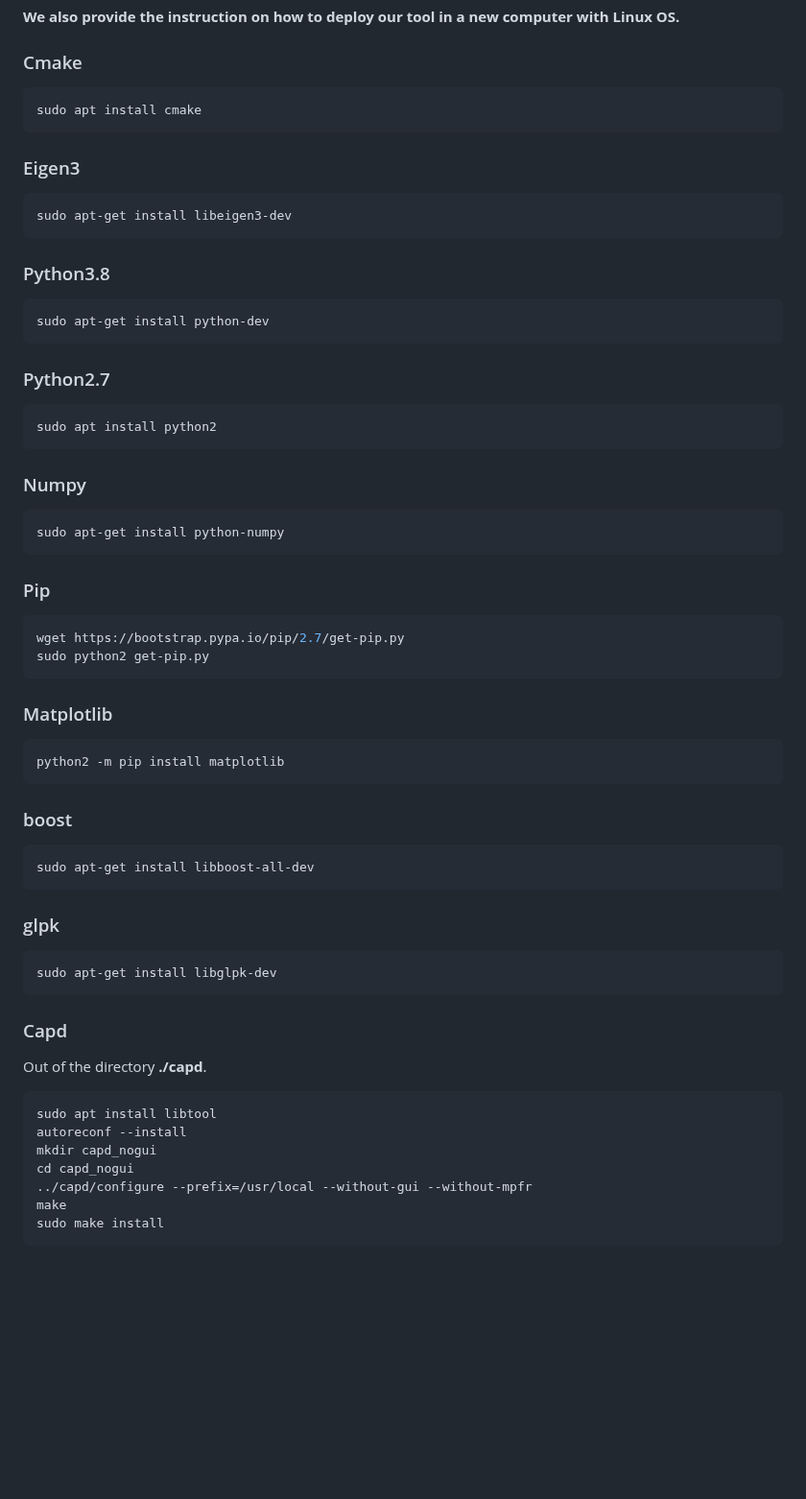
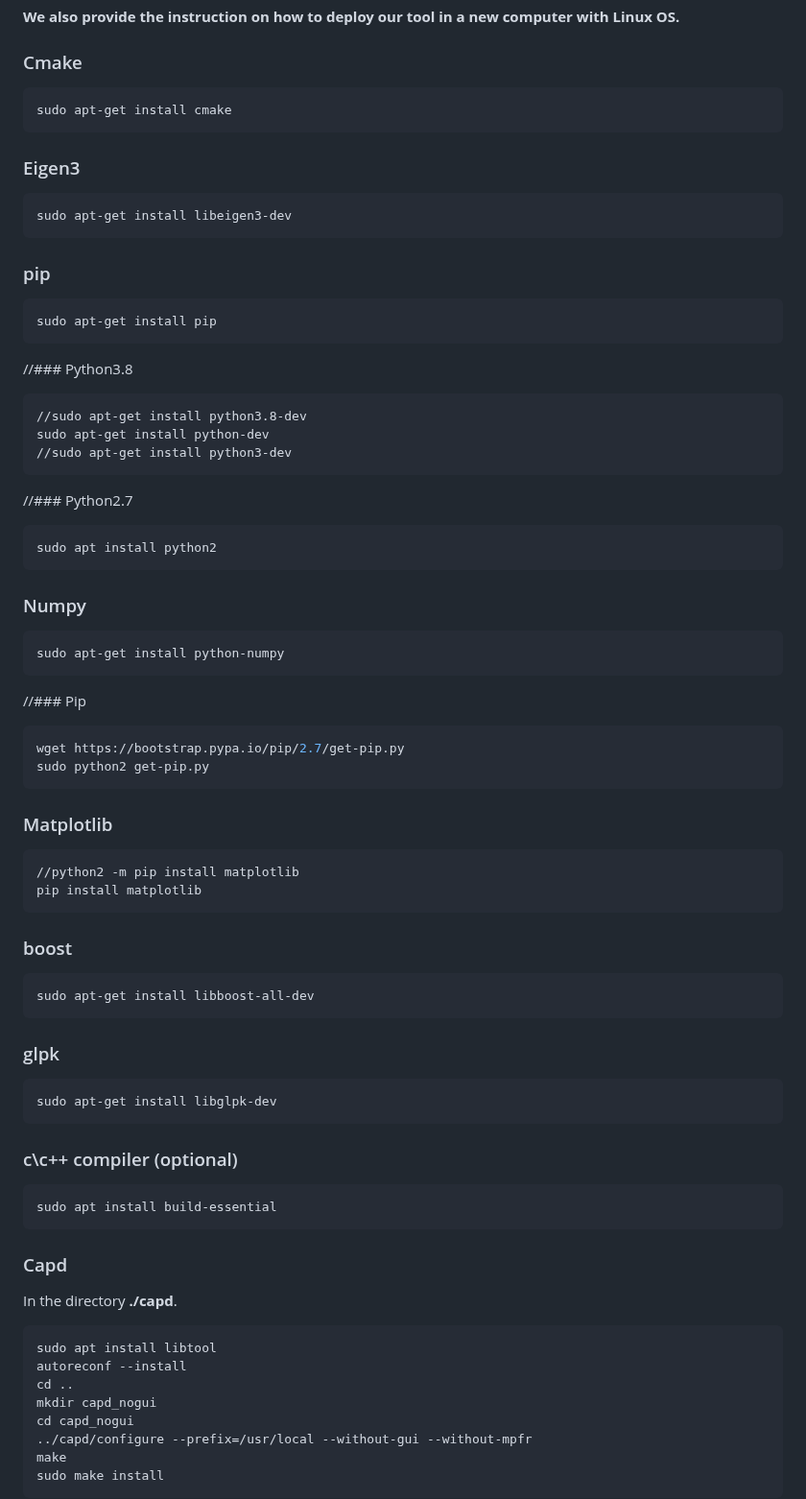
Before and after one commit to ASAG-ISCAS/BdryReach, a Markdown page: README1.md, the part around the change. Shown at 96% size. Rendered like a GitHub page; blank space fills up the shorter version.

````diff
--- a/README1.md
+++ b/README1.md
@@ -172,7 +172,7 @@ This project is licensed under the GNU GPLv3 License - see the [LICENSE](./ReadM
 
 ### Cmake
 ```bash
-sudo apt install cmake
+sudo apt-get install cmake
 ```
 
 ###  Eigen3
@@ -181,13 +181,20 @@ sudo apt install cmake
 sudo apt-get install libeigen3-dev
 ```
 
-###  Python3.8
+### pip
+```bash
+sudo apt-get install pip
+```
+
+//###  Python3.8
 
 ```bash
+//sudo apt-get install python3.8-dev
 sudo apt-get install python-dev
+//sudo apt-get install python3-dev
 ```
 
-###  Python2.7
+//###  Python2.7
 
 ```bash
 sudo apt install python2
@@ -197,7 +204,7 @@ sudo apt install python2
 ```bash
 sudo apt-get install python-numpy
 ```
-### Pip
+//### Pip
 
 ```bash
 wget https://bootstrap.pypa.io/pip/2.7/get-pip.py
@@ -207,7 +214,8 @@ sudo python2 get-pip.py
 ### Matplotlib
 
 ```
-python2 -m pip install matplotlib
+//python2 -m pip install matplotlib
+pip install matplotlib
 ```
 
 ###  boost
@@ -221,12 +229,17 @@ sudo apt-get install libboost-all-dev
 ```bash
 sudo apt-get install libglpk-dev
 ```
+### c\c++ compiler (optional)
 
+```bash
+sudo apt install build-essential
+```
 ###  Capd
-Out of the directory **./capd**.
+In the directory **./capd**.
 ```bash
 sudo apt install libtool
 autoreconf --install
+cd ..
 mkdir capd_nogui
 cd capd_nogui
 ../capd/configure --prefix=/usr/local --without-gui --without-mpfr
````
